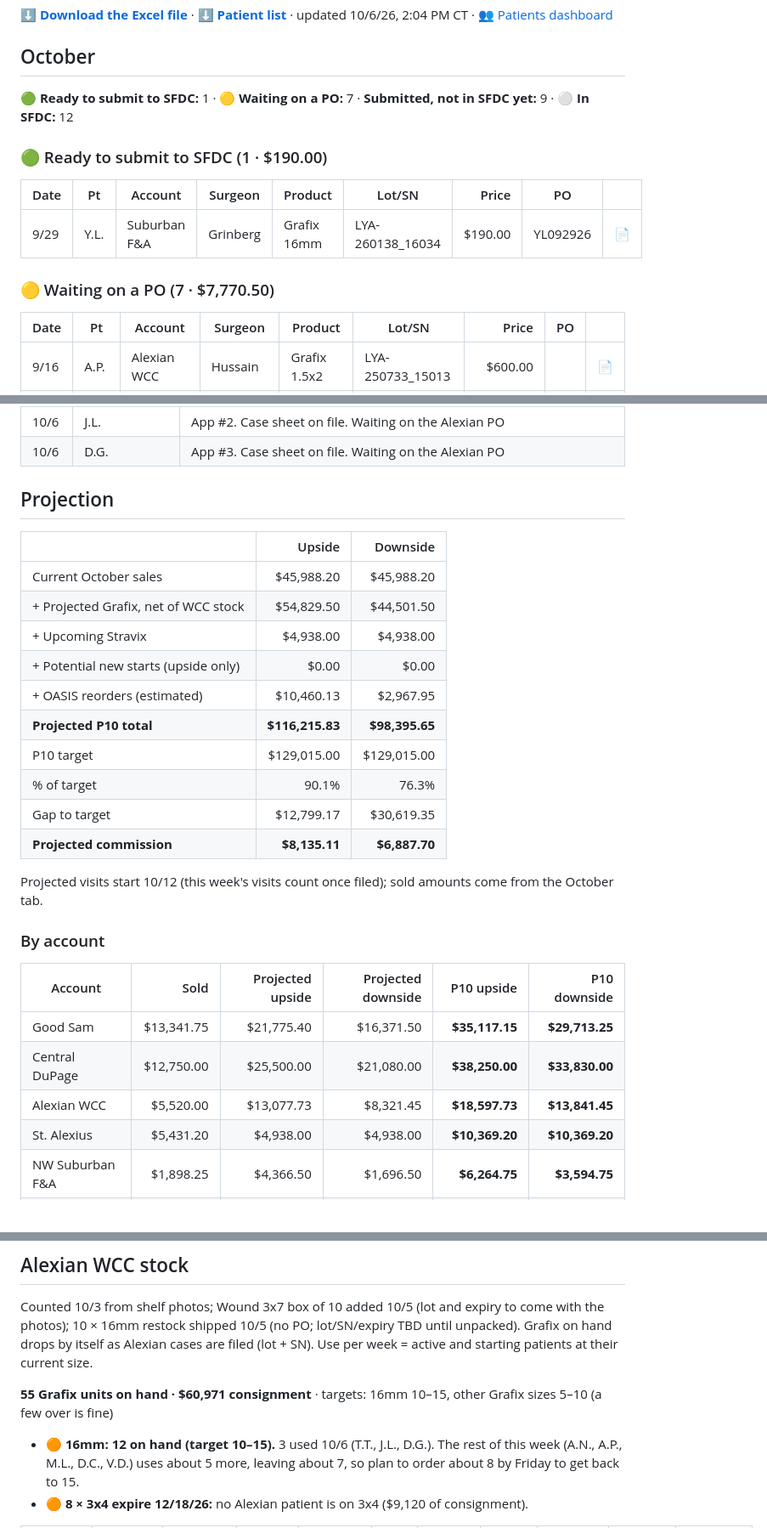
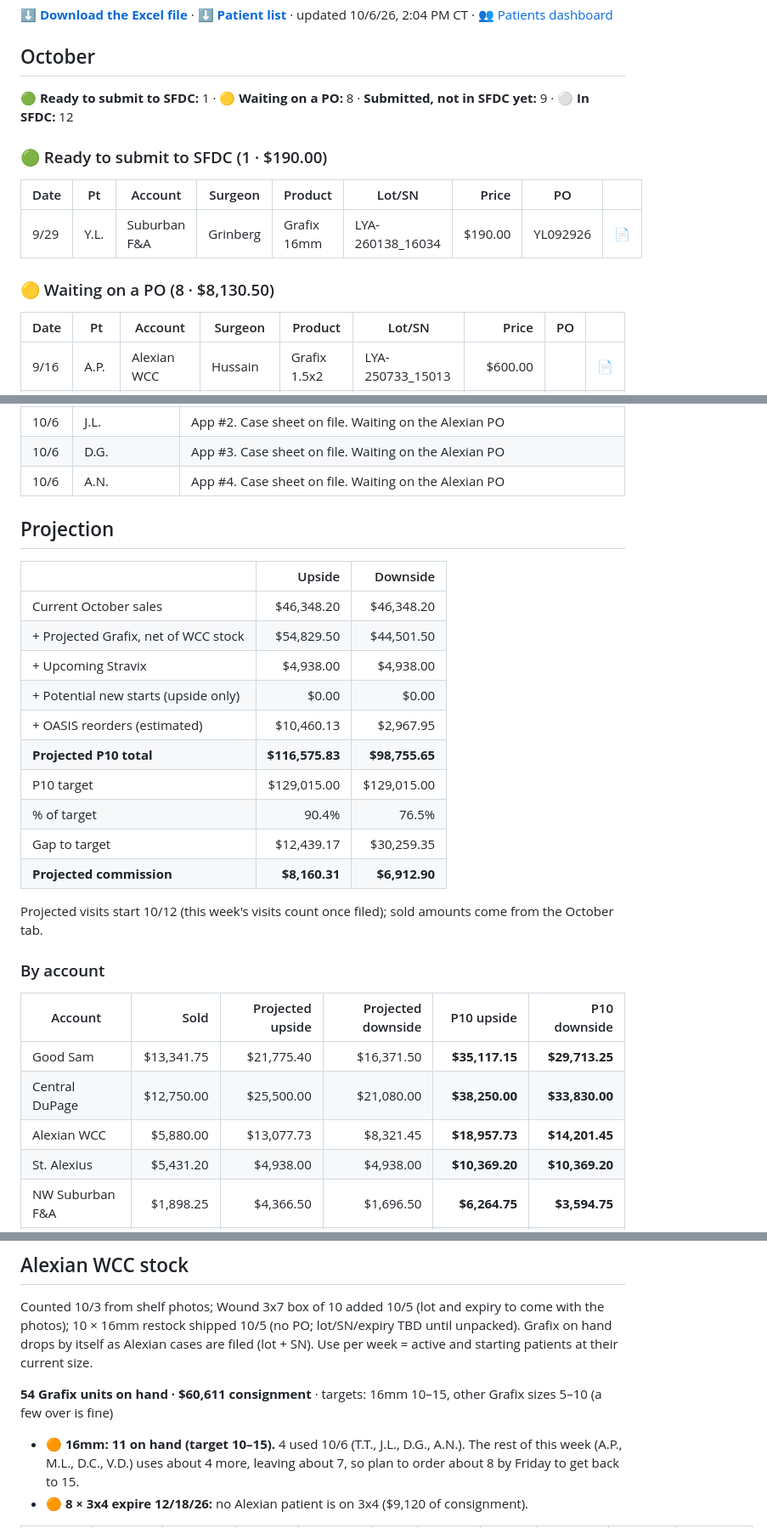
Before and after one commit to ajpeterson113/Graft-Tracker, a Markdown page: README.md, 3 parts joined by grey strips. Shown at 85% size. GitHub-like rendering; folded sections open.

Commit message:
A.N. 10/6 case sheet (Alexian WCC, Dr. Joshi, #4, LYA-260159_16026)

```diff
--- a/README.md
+++ b/README.md
@@ -4,7 +4,7 @@
 
 ## October
 
-**🟢 Ready to submit to SFDC:** 1 · **🟡 Waiting on a PO:** 7 · **Submitted, not in SFDC yet:** 9 · **⚪ In SFDC:** 12
+**🟢 Ready to submit to SFDC:** 1 · **🟡 Waiting on a PO:** 8 · **Submitted, not in SFDC yet:** 9 · **⚪ In SFDC:** 12
 
 ### 🟢 Ready to submit to SFDC  (1 · $190.00)
 
@@ -12,7 +12,7 @@
 | --- | --- | --- | --- | --- | --- | ---: | --- | --- |
 | 9/29 | Y.L. | Suburban F&A | Grinberg | Grafix 16mm | LYA-260138_16034 | $190.00 | YL092926 | [📄](case-sheets/yl-0929.md) |
 
-### 🟡 Waiting on a PO  (7 · $7,770.50)
+### 🟡 Waiting on a PO  (8 · $8,130.50)
 
 | Date | Pt | Account | Surgeon | Product | Lot/SN | Price | PO |  |
 | --- | --- | --- | --- | --- | --- | ---: | --- | --- |
@@ -97,6 +98,7 @@
 | 10/6 | T.T. | App #7. Alexian WCC stops at 8, so 1 left. Case sheet on file. Waiting on the Alexian PO |
 | 10/6 | J.L. | App #2. Case sheet on file. Waiting on the Alexian PO |
 | 10/6 | D.G. | App #3. Case sheet on file. Waiting on the Alexian PO |
+| 10/6 | A.N. | App #4. Case sheet on file. Waiting on the Alexian PO |
 
 </details>
 
@@ -104,16 +106,16 @@
 
 |  | Upside | Downside |
 | --- | ---: | ---: |
-| Current October sales | $45,988.20 | $45,988.20 |
+| Current October sales | $46,348.20 | $46,348.20 |
 | + Projected Grafix, net of WCC stock | $54,829.50 | $44,501.50 |
 | + Upcoming Stravix | $4,938.00 | $4,938.00 |
 | + Potential new starts (upside only) | $0.00 | $0.00 |
 | + OASIS reorders (estimated) | $10,460.13 | $2,967.95 |
-| **Projected P10 total** | **$116,215.83** | **$98,395.65** |
+| **Projected P10 total** | **$116,575.83** | **$98,755.65** |
 | P10 target | $129,015.00 | $129,015.00 |
-| % of target | 90.1% | 76.3% |
-| Gap to target | $12,799.17 | $30,619.35 |
-| **Projected commission** | **$8,135.11** | **$6,887.70** |
+| % of target | 90.4% | 76.5% |
+| Gap to target | $12,439.17 | $30,259.35 |
+| **Projected commission** | **$8,160.31** | **$6,912.90** |
 
 Projected visits start 10/12 (this week's visits count once filed); sold amounts come from the October tab.
 
@@ -123,7 +125,7 @@ Projected visits start 10/12 (this week's visits count once filed); sold amounts
 | --- | ---: | ---: | ---: | ---: | ---: |
 | Good Sam | $13,341.75 | $21,775.40 | $16,371.50 | **$35,117.15** | **$29,713.25** |
 | Central DuPage | $12,750.00 | $25,500.00 | $21,080.00 | **$38,250.00** | **$33,830.00** |
-| Alexian WCC | $5,520.00 | $13,077.73 | $8,321.45 | **$18,597.73** | **$13,841.45** |
+| Alexian WCC | $5,880.00 | $13,077.73 | $8,321.45 | **$18,957.73** | **$14,201.45** |
 | St. Alexius | $5,431.20 | $4,938.00 | $4,938.00 | **$10,369.20** | **$10,369.20** |
 | NW Suburban F&A | $1,898.25 | $4,366.50 | $1,696.50 | **$6,264.75** | **$3,594.75** |
 | St. Joseph Elgin | $3,741.50 | $0.00 | $0.00 | **$3,741.50** | **$3,741.50** |
@@ -196,9 +198,9 @@ Shelf count 10/6. Already sold, so projected visits that use it aren't counted t
 
 Counted 10/3 from shelf photos; Wound 3x7 box of 10 added 10/5 (lot and expiry to come with the photos); 10 × 16mm restock shipped 10/5 (no PO; lot/SN/expiry TBD until unpacked). Grafix on hand drops by itself as Alexian cases are filed (lot + SN). Use per week = active and starting patients at their current size.
 
-**55 Grafix units on hand · $60,971 consignment** · targets: 16mm 10–15, other Grafix sizes 5–10 (a few over is fine)
+**54 Grafix units on hand · $60,611 consignment** · targets: 16mm 10–15, other Grafix sizes 5–10 (a few over is fine)
 
-- 🟠 **16mm: 12 on hand (target 10–15).** 3 used 10/6 (T.T., J.L., D.G.). The rest of this week (A.N., A.P., M.L., D.C., V.D.) uses about 5 more, leaving about 7, so plan to order about 8 by Friday to get back to 15.
+- 🟠 **16mm: 11 on hand (target 10–15).** 4 used 10/6 (T.T., J.L., D.G., A.N.). The rest of this week (A.P., M.L., D.C., V.D.) uses about 4 more, leaving about 7, so plan to order about 8 by Friday to get back to 15.
 - 🟠 **8 × 3x4 expire 12/18/26:** no Alexian patient is on 3x4 ($9,120 of consignment).
 
 | Product | Size | REF | On hand | Patients | Use / wk | Weeks left | Runs out (wk of) | Status | Order (boxes) | Next expiry |
```
Also changed, not shown: other parts of README.md (+5 -4 lines), Patients.md (+2 -2 lines), case-sheets/an-1006.md (added, +31 -0 lines), patients/grafting.md (+2 -2 lines), case-sheets/an-1006.jpg (added), view/dashboard.png, 3 other files.
